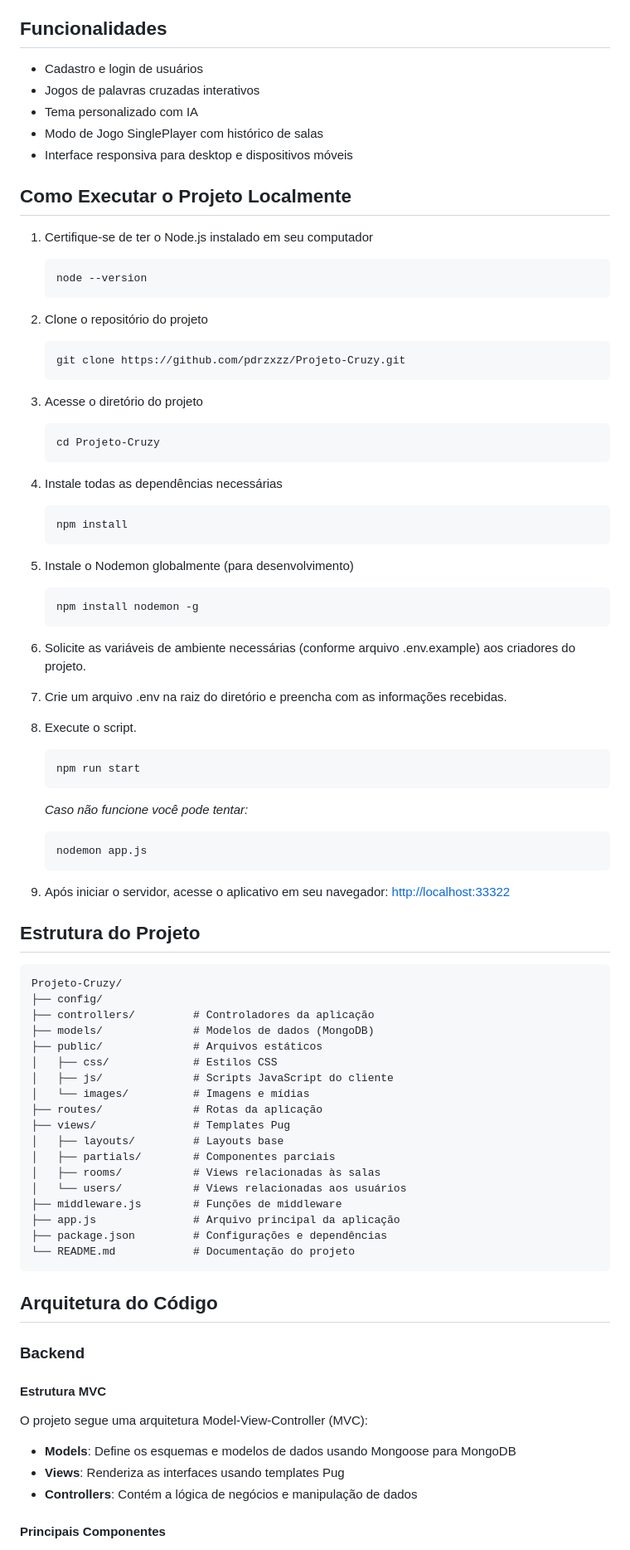
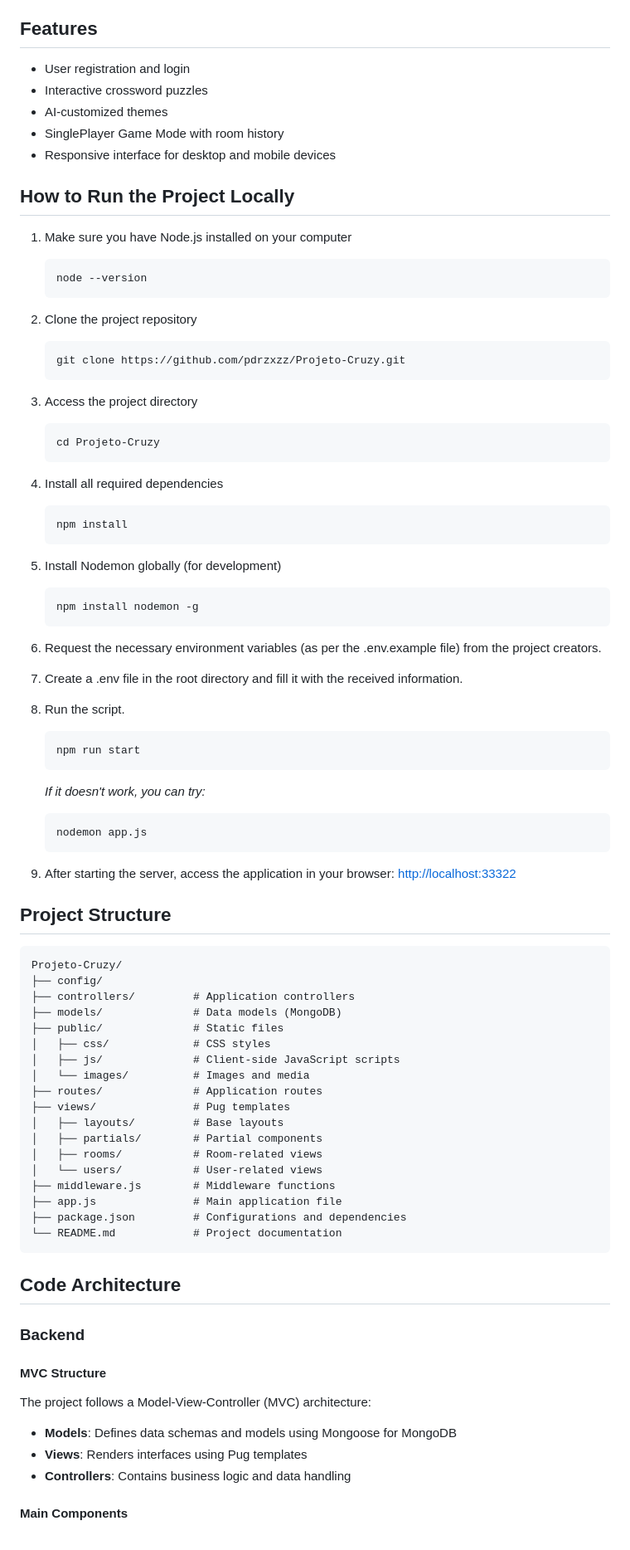
Before and after one commit to pdrzxzz/cruzy, a Markdown page: README.md, the part around the change printed below. Shown: that part at 83% size. Rendered like a GitHub page.

````diff
--- a/README.md
+++ b/README.md
@@ -47,89 +47,89 @@ Cruzy é uma plataforma web para jogar palavras cruzadas online com temas person
 - Jest
 - Render
 
-## Funcionalidades
+## Features
 
-- Cadastro e login de usuários
-- Jogos de palavras cruzadas interativos
-- Tema personalizado com IA
-- Modo de Jogo SinglePlayer com histórico de salas
-- Interface responsiva para desktop e dispositivos móveis
+- User registration and login
+- Interactive crossword puzzles
+- AI-customized themes
+- SinglePlayer Game Mode with room history
+- Responsive interface for desktop and mobile devices
 
-## Como Executar o Projeto Localmente
+## How to Run the Project Locally
 
-1. Certifique-se de ter o Node.js instalado em seu computador
+1. Make sure you have Node.js installed on your computer
    ```bash
    node --version
    ```
 
-2. Clone o repositório do projeto
+2. Clone the project repository
    ```bash
    git clone https://github.com/pdrzxzz/Projeto-Cruzy.git
    ```
 
-3. Acesse o diretório do projeto
+3. Access the project directory
    ```bash
    cd Projeto-Cruzy
    ```
 
-4. Instale todas as dependências necessárias
+4. Install all required dependencies
    ```bash
    npm install
    ```
 
-5. Instale o Nodemon globalmente (para desenvolvimento)
+5. Install Nodemon globally (for development)
    ```bash
    npm install nodemon -g
    ```
 
-6. Solicite as variáveis de ambiente necessárias (conforme arquivo .env.example) aos criadores do projeto.
+6. Request the necessary environment variables (as per the .env.example file) from the project creators.
 
-7. Crie um arquivo .env na raiz do diretório e preencha com as informações recebidas.
+7. Create a .env file in the root directory and fill it with the received information.
 
-8. Execute o script.
+8. Run the script.
    ```bash
    npm run start
    ```
-   *Caso não funcione você pode tentar:*
+   *If it doesn't work, you can try:*
    ```bash
    nodemon app.js
    ```
 
-9. Após iniciar o servidor, acesse o aplicativo em seu navegador:
+9. After starting the server, access the application in your browser:
 [http://localhost:33322](http://localhost:33322)
 
-## Estrutura do Projeto
+## Project Structure
 
 ```
 Projeto-Cruzy/
 ├── config/
-├── controllers/         # Controladores da aplicação
-├── models/              # Modelos de dados (MongoDB)
-├── public/              # Arquivos estáticos
-│   ├── css/             # Estilos CSS
-│   ├── js/              # Scripts JavaScript do cliente
-│   └── images/          # Imagens e mídias
-├── routes/              # Rotas da aplicação
-├── views/               # Templates Pug
-│   ├── layouts/         # Layouts base
-│   ├── partials/        # Componentes parciais
-│   ├── rooms/           # Views relacionadas às salas
-│   └── users/           # Views relacionadas aos usuários
-├── middleware.js        # Funções de middleware
-├── app.js               # Arquivo principal da aplicação
-├── package.json         # Configurações e dependências
-└── README.md            # Documentação do projeto
+├── controllers/         # Application controllers
+├── models/              # Data models (MongoDB)
+├── public/              # Static files
+│   ├── css/             # CSS styles
+│   ├── js/              # Client-side JavaScript scripts
+│   └── images/          # Images and media
+├── routes/              # Application routes
+├── views/               # Pug templates
+│   ├── layouts/         # Base layouts
+│   ├── partials/        # Partial components
+│   ├── rooms/           # Room-related views
+│   └── users/           # User-related views
+├── middleware.js        # Middleware functions
+├── app.js               # Main application file
+├── package.json         # Configurations and dependencies
+└── README.md            # Project documentation
 ```
 
-## Arquitetura do Código
+## Code Architecture
 
 ### Backend
 
-#### Estrutura MVC
-O projeto segue uma arquitetura Model-View-Controller (MVC):
-- **Models**: Define os esquemas e modelos de dados usando Mongoose para MongoDB
-- **Views**: Renderiza as interfaces usando templates Pug
-- **Controllers**: Contém a lógica de negócios e manipulação de dados
+#### MVC Structure
+The project follows a Model-View-Controller (MVC) architecture:
+- **Models**: Defines data schemas and models using Mongoose for MongoDB
+- **Views**: Renders interfaces using Pug templates
+- **Controllers**: Contains business logic and data handling
 
-#### Principais Componentes
+#### Main Components
 
````
Also changed, not shown: other parts of README.md (+46 -54 lines).
